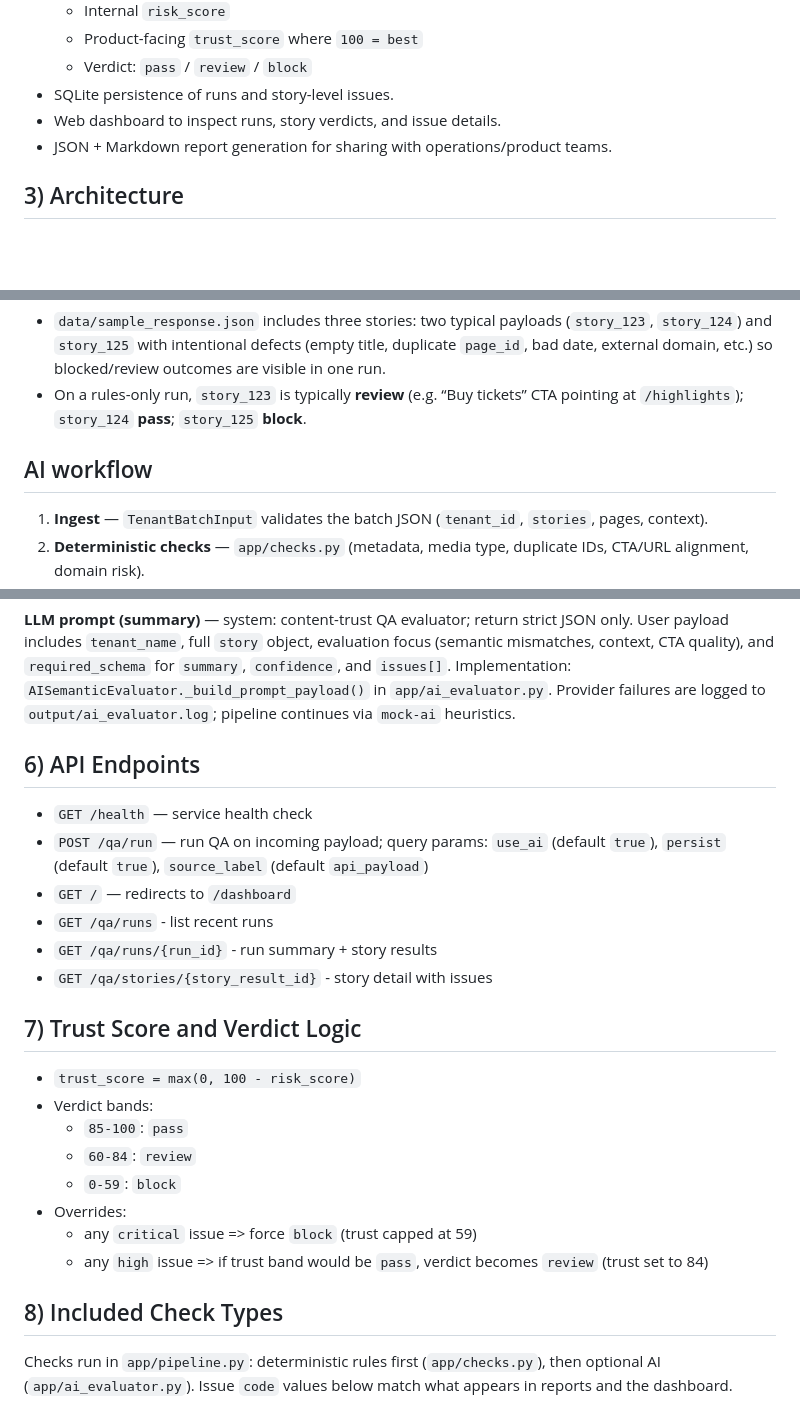
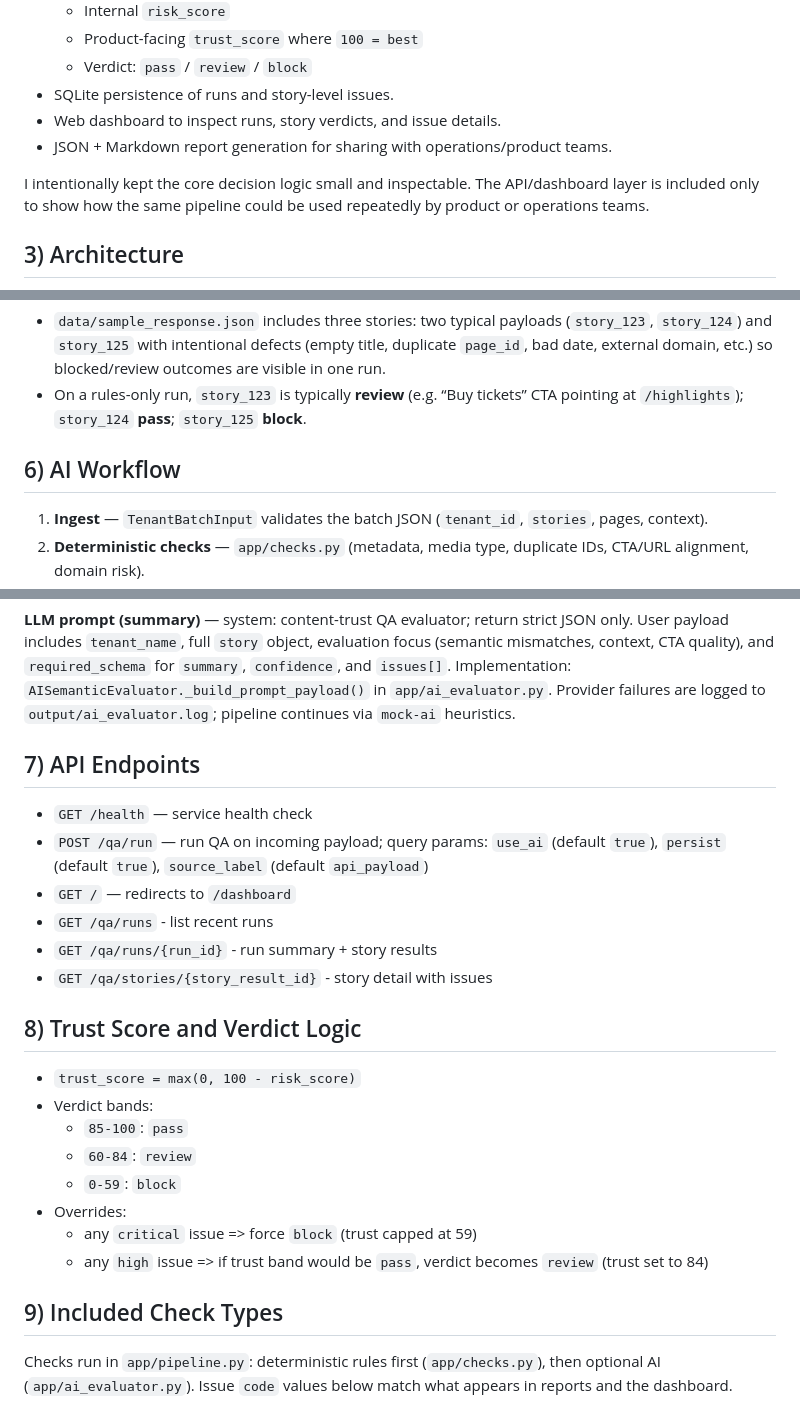
Before and after one commit to bmnova/storyteller-story_trust, a Markdown page: README.md, 3 parts joined by grey strips. Drawn GitHub-style; blank space fills up the shorter version.

```diff
--- a/README.md
+++ b/README.md
@@ -24,6 +49,8 @@ The core problem is not one-off moderation. It is a **scalable publishing confid
 - SQLite persistence of runs and story-level issues.
 - Web dashboard to inspect runs, story verdicts, and issue details.
 - JSON + Markdown report generation for sharing with operations/product teams.
+
+I intentionally kept the core decision logic small and inspectable. The API/dashboard layer is included only to show how the same pipeline could be used repeatedly by product or operations teams.
 
 ## 3) Architecture
 
@@ -145,7 +172,7 @@ python -m pytest -q tests/test_live_llm_smoke.py
 - `data/sample_response.json` includes three stories: two typical payloads (`story_123`, `story_124`) and `story_125` with intentional defects (empty title, duplicate `page_id`, bad date, external domain, etc.) so blocked/review outcomes are visible in one run.
 - On a rules-only run, `story_123` is typically **review** (e.g. “Buy tickets” CTA pointing at `/highlights`); `story_124` **pass**; `story_125` **block**.
 
-## AI workflow
+## 6) AI Workflow
 
 1. **Ingest** — `TenantBatchInput` validates the batch JSON (`tenant_id`, `stories`, pages, context).
 2. **Deterministic checks** — `app/checks.py` (metadata, media type, duplicate IDs, CTA/URL alignment, domain risk).
@@ -155,7 +182,7 @@ python -m pytest -q tests/test_live_llm_smoke.py
 
 **LLM prompt (summary)** — system: content-trust QA evaluator; return strict JSON only. User payload includes `tenant_name`, full `story` object, evaluation focus (semantic mismatches, context, CTA quality), and `required_schema` for `summary`, `confidence`, and `issues[]`. Implementation: `AISemanticEvaluator._build_prompt_payload()` in `app/ai_evaluator.py`. Provider failures are logged to `output/ai_evaluator.log`; pipeline continues via `mock-ai` heuristics.
 
-## 6) API Endpoints
+## 7) API Endpoints
 
 - `GET /health` — service health check
 - `POST /qa/run` — run QA on incoming payload; query params: `use_ai` (default `true`), `persist` (default `true`), `source_label` (default `api_payload`)
@@ -164,7 +191,7 @@ python -m pytest -q tests/test_live_llm_smoke.py
 - `GET /qa/runs/{run_id}` - run summary + story results
 - `GET /qa/stories/{story_result_id}` - story detail with issues
 
-## 7) Trust Score and Verdict Logic
+## 8) Trust Score and Verdict Logic
 
 - `trust_score = max(0, 100 - risk_score)`
 - Verdict bands:
@@ -175,7 +202,7 @@ python -m pytest -q tests/test_live_llm_smoke.py
   - any `critical` issue => force `block` (trust capped at 59)
   - any `high` issue => if trust band would be `pass`, verdict becomes `review` (trust set to 84)
 
-## 8) Included Check Types
+## 9) Included Check Types
 
 Checks run in `app/pipeline.py`: deterministic rules first (`app/checks.py`), then optional AI (`app/ai_evaluator.py`). Issue `code` values below match what appears in reports and the dashboard.
 
```
Also changed, not shown: other parts of README.md (+31 -6 lines).
